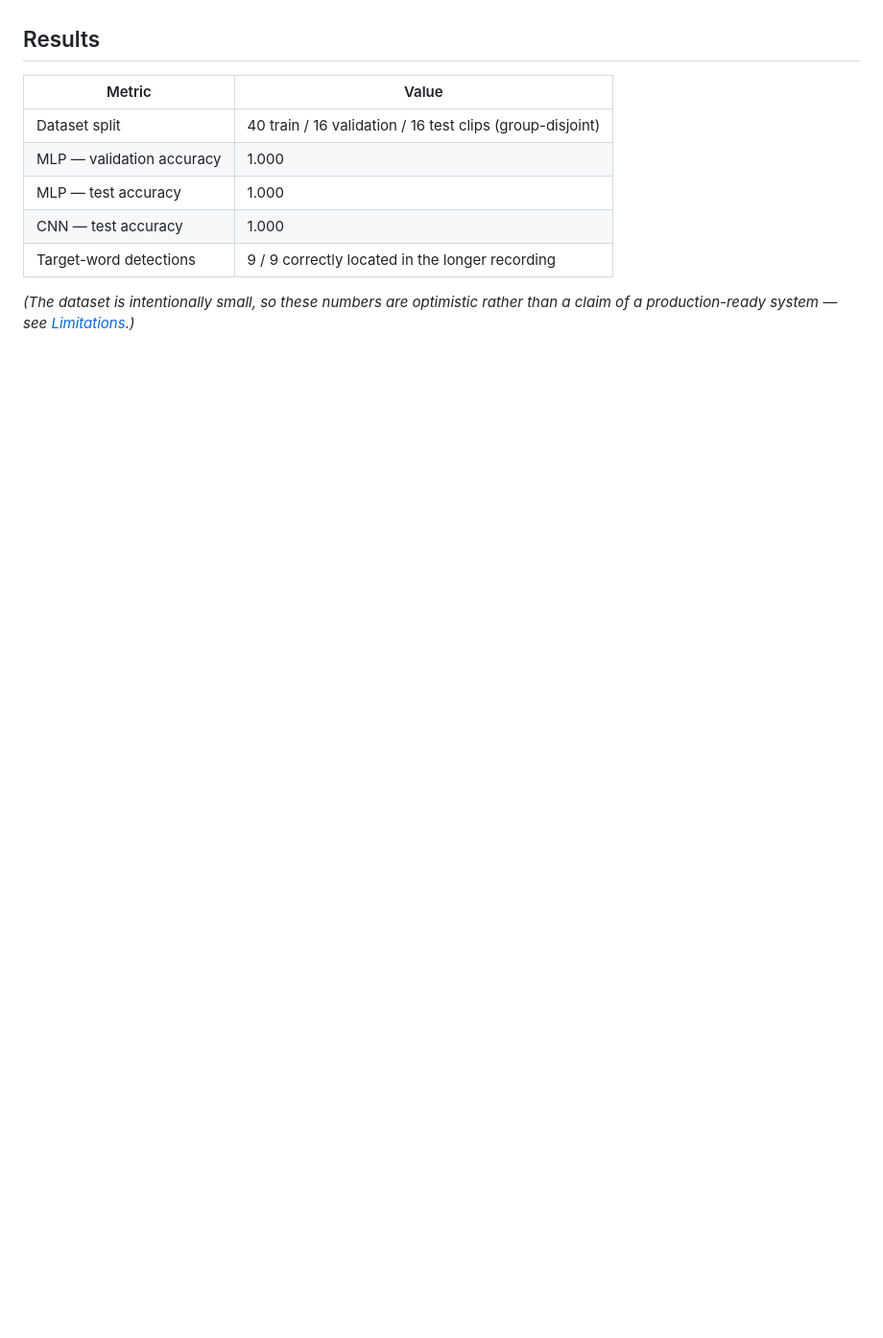
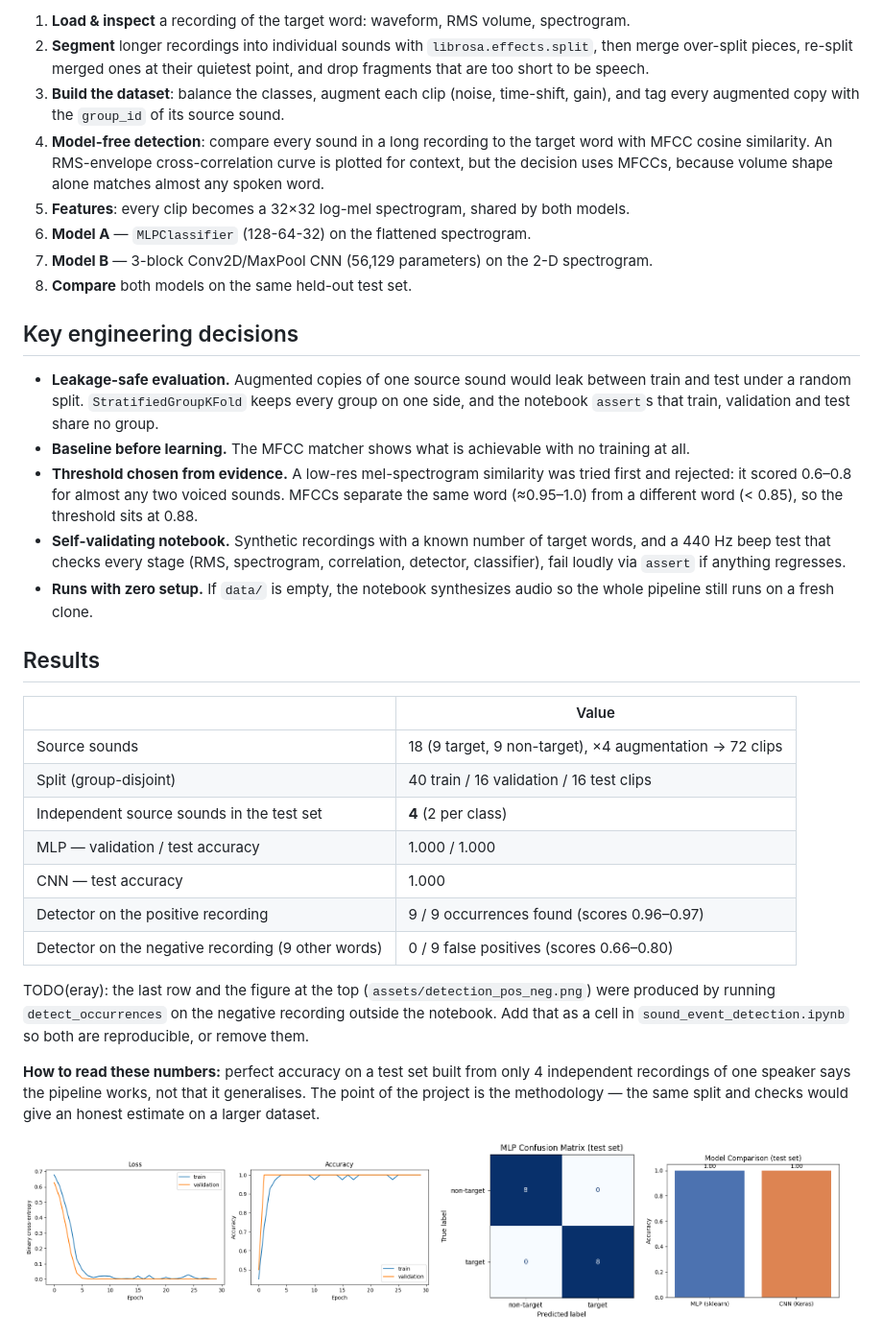
Before and after one commit to erayozenn/sound-event-detection, a Markdown page: README.md, the part around one of its changes. Shown at 96% size. GitHub-like rendering; blank space fills up the shorter version.

```diff
--- a/README.md
+++ b/README.md
@@ -46,16 +35,58 @@ The notebook doubles as the project write-up: every section starts with a short
+1. **Load & inspect** a recording of the target word: waveform, RMS volume, spectrogram.
+2. **Segment** longer recordings into individual sounds with `librosa.effects.split`, then merge
+   over-split pieces, re-split merged ones at their quietest point, and drop fragments that are
+   too short to be speech.
+3. **Build the dataset**: balance the classes, augment each clip (noise, time-shift, gain), and
+   tag every augmented copy with the `group_id` of its source sound.
+4. **Model-free detection**: compare every sound in a long recording to the target word with
+   MFCC cosine similarity. An RMS-envelope cross-correlation curve is plotted for context, but the
+   decision uses MFCCs, because volume shape alone matches almost any spoken word.
+5. **Features**: every clip becomes a 32×32 log-mel spectrogram, shared by both models.
+6. **Model A** — `MLPClassifier` (128-64-32) on the flattened spectrogram.
+7. **Model B** — 3-block Conv2D/MaxPool CNN (56,129 parameters) on the 2-D spectrogram.
+8. **Compare** both models on the same held-out test set.
+
+## Key engineering decisions
+
+- **Leakage-safe evaluation.** Augmented copies of one source sound would leak between train
+  and test under a random split. `StratifiedGroupKFold` keeps every group on one side, and the
+  notebook `assert`s that train, validation and test share no group.
+- **Baseline before learning.** The MFCC matcher shows what is achievable with no training at all.
+- **Threshold chosen from evidence.** A low-res mel-spectrogram similarity was tried first and
+  rejected: it scored 0.6–0.8 for almost any two voiced sounds. MFCCs separate the same word
+  (≈0.95–1.0) from a different word (< 0.85), so the threshold sits at 0.88.
+- **Self-validating notebook.** Synthetic recordings with a known number of target words, and a
+  440 Hz beep test that checks every stage (RMS, spectrogram, correlation, detector, classifier),
+  fail loudly via `assert` if anything regresses.
+- **Runs with zero setup.** If `data/` is empty, the notebook synthesizes audio so the whole
+  pipeline still runs on a fresh clone.
 
 ## Results
 
-| Metric | Value |
+| | Value |
 |---|---|
-| Dataset split | 40 train / 16 validation / 16 test clips (group-disjoint) |
-| MLP — validation accuracy | 1.000 |
-| MLP — test accuracy | 1.000 |
+| Source sounds | 18 (9 target, 9 non-target), ×4 augmentation → 72 clips |
+| Split (group-disjoint) | 40 train / 16 validation / 16 test clips |
+| Independent source sounds in the test set | **4** (2 per class) |
+| MLP — validation / test accuracy | 1.000 / 1.000 |
 | CNN — test accuracy | 1.000 |
-| Target-word detections | 9 / 9 correctly located in the longer recording |
+| Detector on the positive recording | 9 / 9 occurrences found (scores 0.96–0.97) |
+| Detector on the negative recording (9 other words) | 0 / 9 false positives (scores 0.66–0.80) |
 
-*(The dataset is intentionally small, so these numbers are optimistic rather than a claim of a
-production-ready system — see [Limitations](#limitations).)*
+TODO(eray): the last row and the figure at the top (`assets/detection_pos_neg.png`) were produced
+by running `detect_occurrences` on the negative recording outside the notebook. Add that as a cell
+in `sound_event_detection.ipynb` so both are reproducible, or remove them.
+
+**How to read these numbers:** perfect accuracy on a test set built from only 4 independent
+recordings of one speaker says the pipeline works, not that it generalises. The point of the
+project is the methodology — the same split and checks would give an honest estimate on a larger
+dataset.
+
+<p>
+  <img src="assets/training_curves.png" width="49%" alt="CNN training and validation loss/accuracy curves">
+  <img src="assets/confusion_matrix.png" width="24%" alt="MLP confusion matrix on the held-out test set">
+  <img src="assets/model_comparison.png" width="24%" alt="Test-set accuracy of the MLP and the CNN">
+</p>
 
 ![Waveform, RMS volume, and spectrogram of an example recording](assets/figure1_waveform_rms_spectrogram.png)
 
```
Also changed, not shown: other parts of README.md (+84 -97 lines), assets/detection_pos_neg.png (added).
